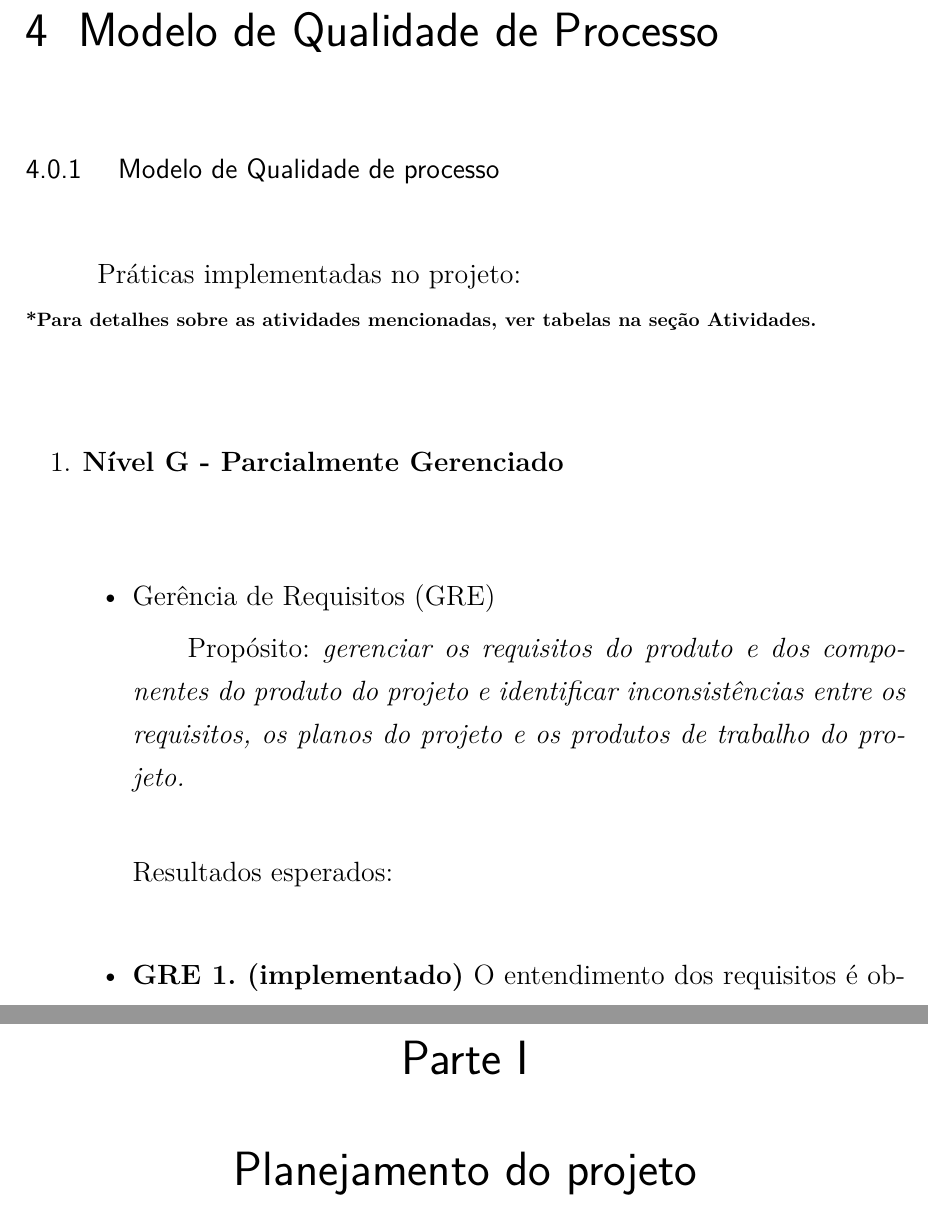
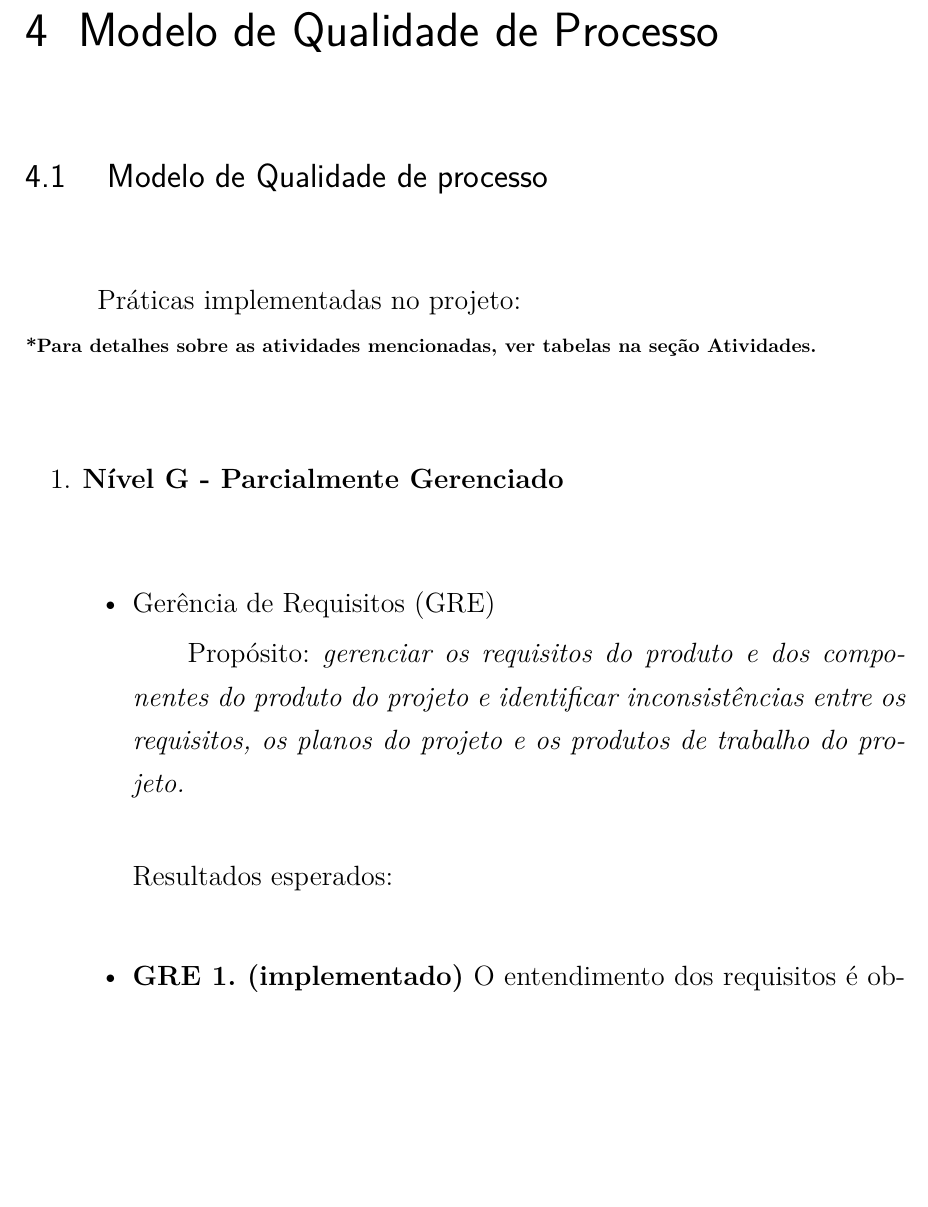
Before and after one commit to FabricaDeMassasChefNery/TCCFabricaDeMassas, a LaTeX thesis (tcc.tex, which reads editaveis/modeloDeQualidadeDeProcesso.tex): two parts of pages 31 and 43 of 53 before the commit and part of page 31 of 51 after it, the two joined at a grey line, cut so that both start at the same text, the shorter picture padded with empty space. Compiled offline with pdfLaTeX.

Commit message:
Fixing bugs

```diff
--- a/editaveis/modeloDeQualidadeDeProcesso.tex
+++ b/editaveis/modeloDeQualidadeDeProcesso.tex
@@ -1,5 +1,5 @@
 \chapter[Modelo de Qualidade de Processo]{Modelo de Qualidade de Processo}
-{\large {\subsection { Modelo de Qualidade de processo \\ } } }
+{\large {\section { Modelo de Qualidade de processo \\ } } }
 {\large Práticas implementadas no projeto:\\}
 {\footnotesize {\textbf { *Para detalhes sobre as atividades mencionadas, ver tabelas na seção Atividades. \\ }}}
 
```
Also changed, not shown: editaveis/planejamentodoprojeto.tex (+2 -3 lines).
